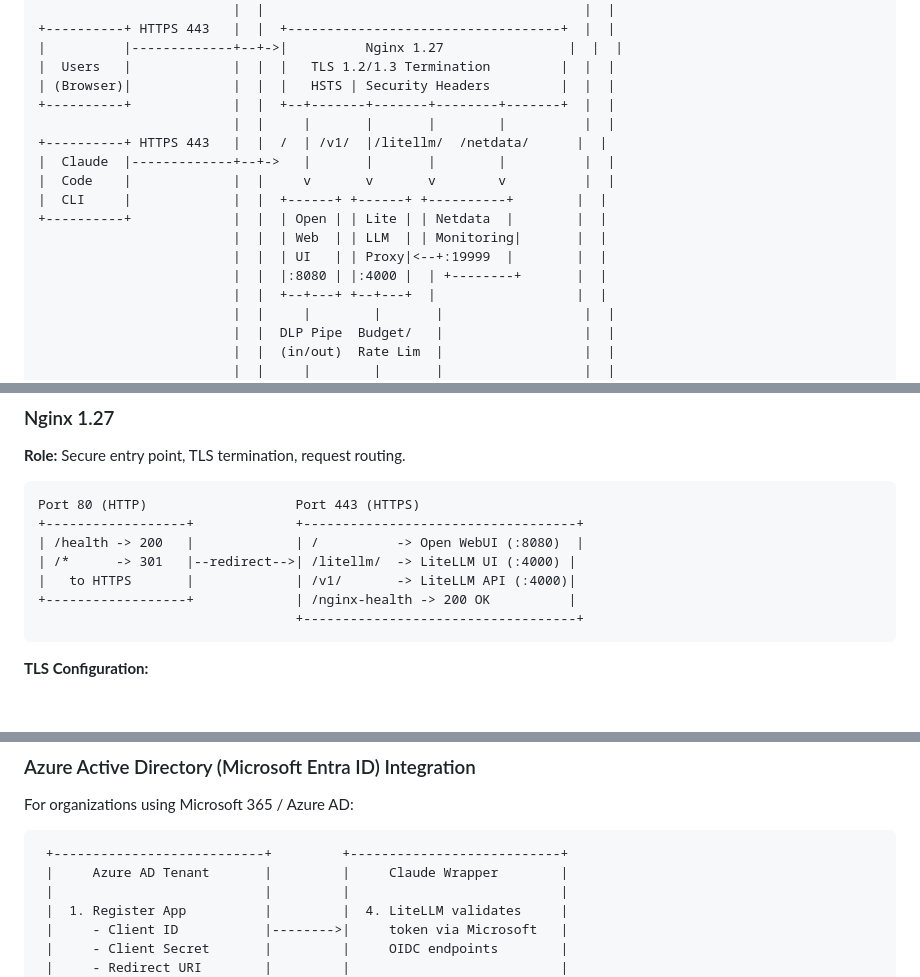
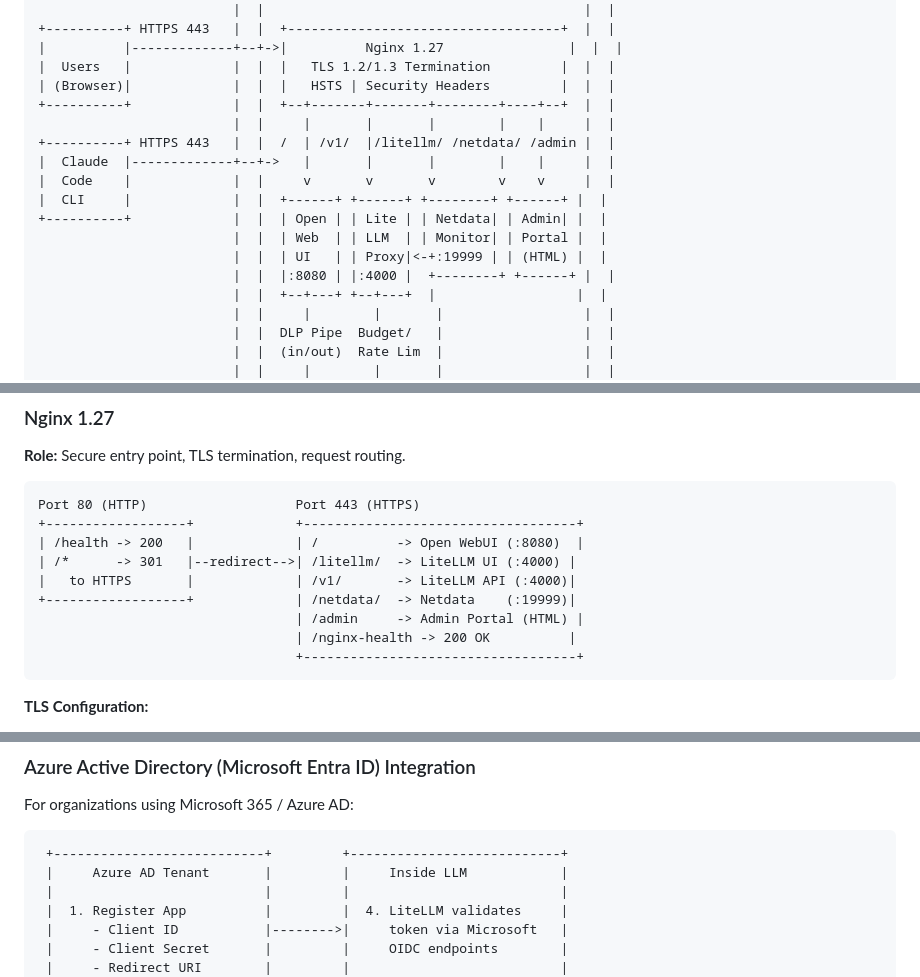
Before and after one commit to Uniformedi/InsideLLM, a Markdown page: README.md, 3 parts joined by grey strips. GitHub-like rendering; blank space fills up the shorter version.

Commit message:
docs: add admin portal to README and rename Claude Wrapper to Inside LLM
Add /admin route and Admin Portal to all architecture diagrams, executive
summary, Nginx routing table, post-deployment URLs, and file structure.
Replace remaining "Claude Wrapper" references with "Inside LLM".

````diff
--- a/README.md
+++ b/README.md
@@ -125,16 +126,16 @@ interaction — all without modifying the Claude API experience.
 |          |-------------+--+->|          Nginx 1.27                |  |  |
 |  Users   |             |  |  |   TLS 1.2/1.3 Termination         |  |  |
 | (Browser)|             |  |  |   HSTS | Security Headers         |  |  |
-+----------+             |  |  +--+-------+-------+--------+-------+  |  |
-                         |  |     |       |       |        |          |  |
-+----------+ HTTPS 443   |  |  /  | /v1/  |/litellm/  /netdata/      |  |
-|  Claude  |-------------+--+->   |       |       |        |          |  |
-|  Code    |             |  |     v       v       v        v          |  |
-|  CLI     |             |  |  +------+ +------+ +----------+        |  |
-+----------+             |  |  | Open | | Lite | | Netdata  |        |  |
-                         |  |  | Web  | | LLM  | | Monitoring|       |  |
-                         |  |  | UI   | | Proxy|<--+:19999  |        |  |
-                         |  |  |:8080 | |:4000 |  | +--------+       |  |
++----------+             |  |  +--+-------+-------+--------+----+--+  |  |
+                         |  |     |       |       |        |    |     |  |
++----------+ HTTPS 443   |  |  /  | /v1/  |/litellm/ /netdata/ /admin |  |
+|  Claude  |-------------+--+->   |       |       |        |    |     |  |
+|  Code    |             |  |     v       v       v        v    v     |  |
+|  CLI     |             |  |  +------+ +------+ +--------+ +------+ |  |
++----------+             |  |  | Open | | Lite | | Netdata| | Admin| |  |
+                         |  |  | Web  | | LLM  | | Monitor| | Portal |  |
+                         |  |  | UI   | | Proxy|<-+:19999 | | (HTML) |  |
+                         |  |  |:8080 | |:4000 |  +--------+ +------+ |  |
                          |  |  +--+---+ +--+---+  |                  |  |
                          |  |     |        |       |                  |  |
                          |  |  DLP Pipe  Budget/   |                  |  |
@@ -491,7 +493,9 @@ Port 80 (HTTP)                   Port 443 (HTTPS)
 | /health -> 200   |             | /          -> Open WebUI (:8080)  |
 | /*      -> 301   |--redirect-->| /litellm/  -> LiteLLM UI (:4000) |
 |   to HTTPS       |             | /v1/       -> LiteLLM API (:4000)|
-+------------------+             | /nginx-health -> 200 OK          |
++------------------+             | /netdata/  -> Netdata    (:19999)|
+                                 | /admin     -> Admin Portal (HTML) |
+                                 | /nginx-health -> 200 OK          |
                                  +-----------------------------------+
 ```
 
@@ -984,7 +988,7 @@ For organizations using Microsoft 365 / Azure AD:
 
 ```
  +---------------------------+         +---------------------------+
- |     Azure AD Tenant       |         |     Claude Wrapper        |
+ |     Azure AD Tenant       |         |     Inside LLM            |
  |                           |         |                           |
  |  1. Register App          |         |  4. LiteLLM validates     |
  |     - Client ID           |-------->|     token via Microsoft   |
````
Also changed, not shown: other parts of README.md (+7 -2 lines).
